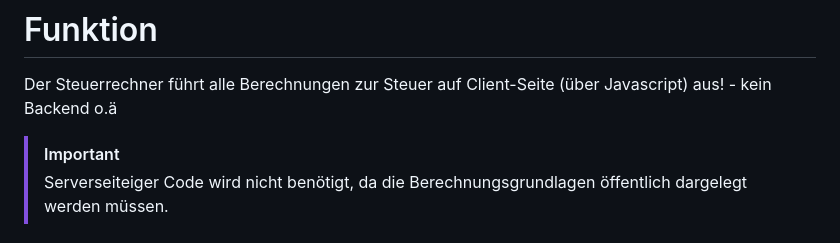
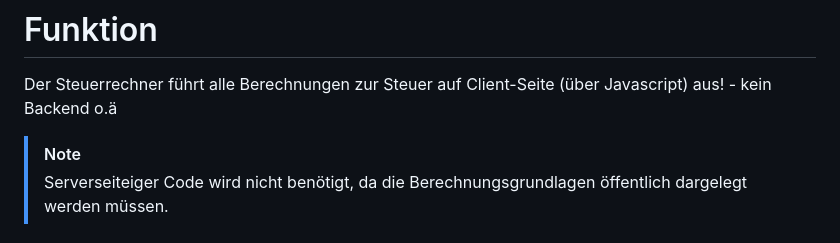
Before and after one commit to FabioTavernini/strassenverkehrssteuerrechner, a Markdown page: readme.md, the part around the change printed below. Drawn GitHub-style.

Commit message:
changed important to note

```diff
--- a/readme.md
+++ b/readme.md
@@ -12,7 +11,7 @@ Ein Web-Rechner für die Strassenverkehrssteuer im Kanton Schaffhausen - [https:
 
 #  Funktion
 Der Steuerrechner führt alle Berechnungen zur Steuer auf Client-Seite (über Javascript) aus! - kein Backend o.ä
->[!Important]
+>[!NOTE]
 >Serverseiteiger Code wird nicht benötigt, da die Berechnungsgrundlagen öffentlich dargelegt werden müssen.
 
 
```
Also changed, not shown: other parts of readme.md (+1 -2 lines).
